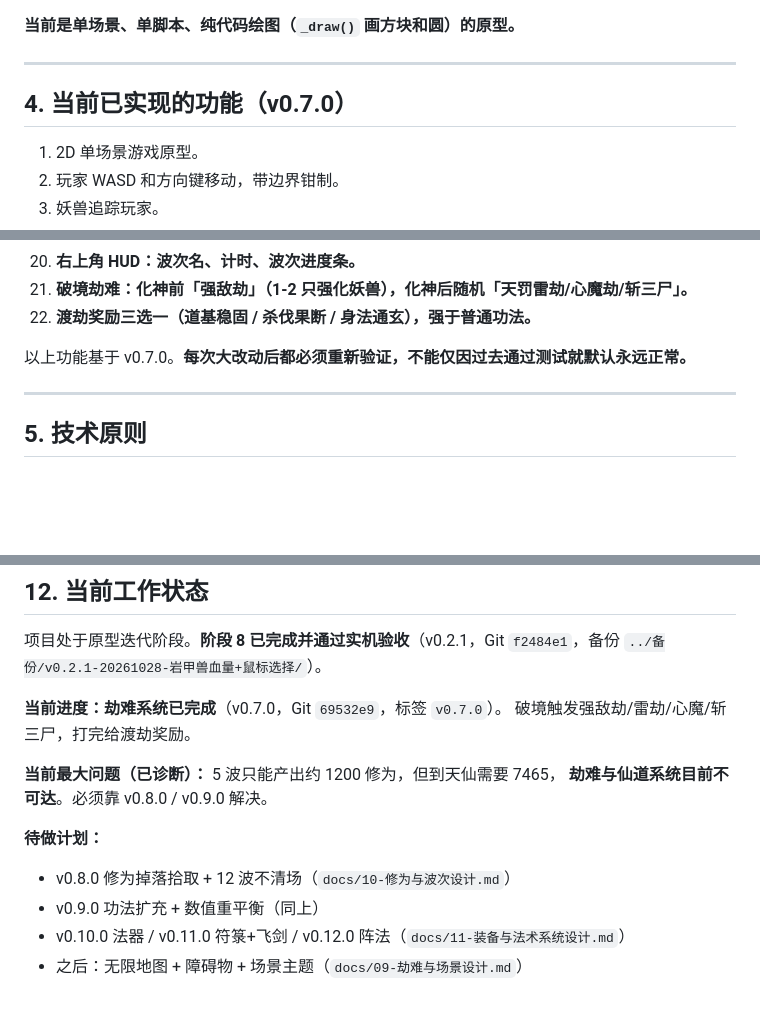
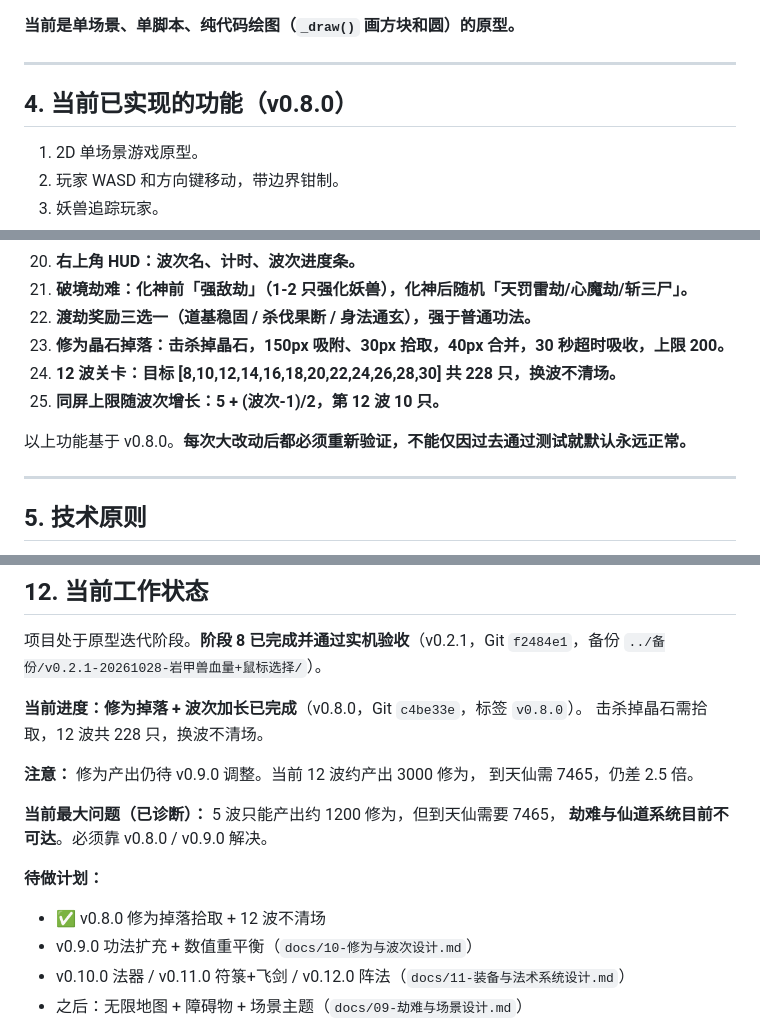
Before and after one commit to AkiFinn3/yinian-cheng-xian, a Markdown page: AGENTS.md, 3 parts joined by grey strips. GitHub-like rendering; blank space fills up the shorter version.

```diff
--- a/AGENTS.md
+++ b/AGENTS.md
@@ -42,7 +42,7 @@ yinian-cheng-xian/
 
 ---
 
-## 4. 当前已实现的功能（v0.7.0）
+## 4. 当前已实现的功能（v0.8.0）
 
 1. 2D 单场景游戏原型。
 2. 玩家 WASD 和方向键移动，带边界钳制。
@@ -67,8 +67,11 @@ yinian-cheng-xian/
 20. **右上角 HUD：波次名、计时、波次进度条。**
 21. **破境劫难：化神前「强敌劫」（1-2 只强化妖兽），化神后随机「天罚雷劫/心魔劫/斩三尸」。**
 22. **渡劫奖励三选一（道基稳固 / 杀伐果断 / 身法通玄），强于普通功法。**
+23. **修为晶石掉落：击杀掉晶石，150px 吸附、30px 拾取，40px 合并，30 秒超时吸收，上限 200。**
+24. **12 波关卡：目标 [8,10,12,14,16,18,20,22,24,26,28,30] 共 228 只，换波不清场。**
+25. **同屏上限随波次增长：5 + (波次-1)/2，第 12 波 10 只。**
 
-以上功能基于 v0.7.0。**每次大改动后都必须重新验证，不能仅因过去通过测试就默认永远正常。**
+以上功能基于 v0.8.0。**每次大改动后都必须重新验证，不能仅因过去通过测试就默认永远正常。**
 
 ---
 
@@ -188,15 +191,18 @@ git checkout -- .
 
 项目处于原型迭代阶段。**阶段 8 已完成并通过实机验收**（v0.2.1，Git `f2484e1`，备份 `../备份/v0.2.1-20261028-岩甲兽血量+鼠标选择/`）。
 
-**当前进度：劫难系统已完成**（v0.7.0，Git `69532e9`，标签 `v0.7.0`）。
-破境触发强敌劫/雷劫/心魔/斩三尸，打完给渡劫奖励。
+**当前进度：修为掉落 + 波次加长已完成**（v0.8.0，Git `c4be33e`，标签 `v0.8.0`）。
+击杀掉晶石需拾取，12 波共 228 只，换波不清场。
+
+**注意：** 修为产出仍待 v0.9.0 调整。当前 12 波约产出 3000 修为，
+到天仙需 7465，仍差 2.5 倍。
 
 **当前最大问题（已诊断）：** 5 波只能产出约 1200 修为，但到天仙需要 7465，
 **劫难与仙道系统目前不可达**。必须靠 v0.8.0 / v0.9.0 解决。
 
 **待做计划：**
-- v0.8.0 修为掉落拾取 + 12 波不清场（`docs/10-修为与波次设计.md`）
-- v0.9.0 功法扩充 + 数值重平衡（同上）
+- ✅ v0.8.0 修为掉落拾取 + 12 波不清场
+- v0.9.0 功法扩充 + 数值重平衡（`docs/10-修为与波次设计.md`）
 - v0.10.0 法器 / v0.11.0 符箓+飞剑 / v0.12.0 阵法（`docs/11-装备与法术系统设计.md`）
 - 之后：无限地图 + 障碍物 + 场景主题（`docs/09-劫难与场景设计.md`）
 
```
Also changed, not shown: other parts of AGENTS.md (+1 -1 lines), docs/05-版本与备份.md (+38 -3 lines).
